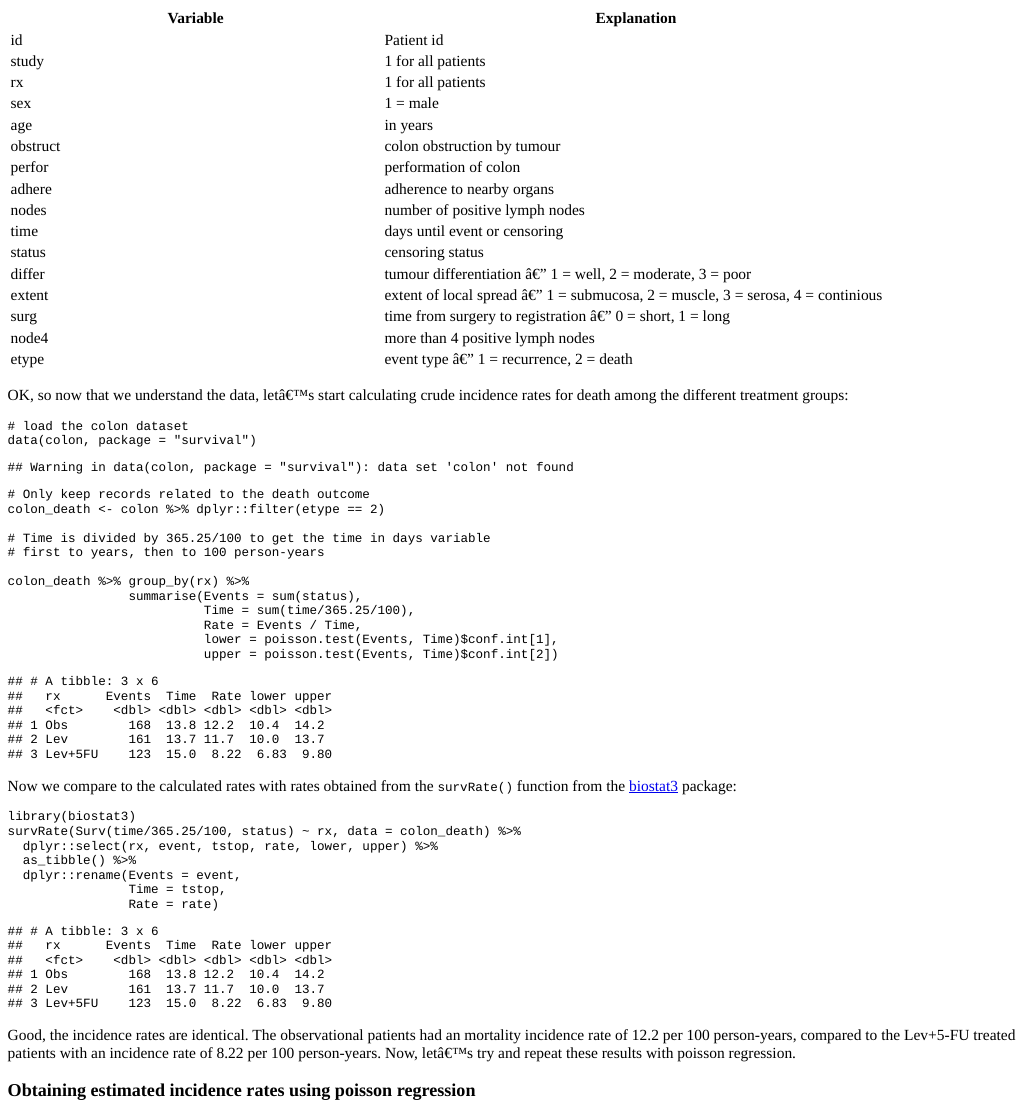
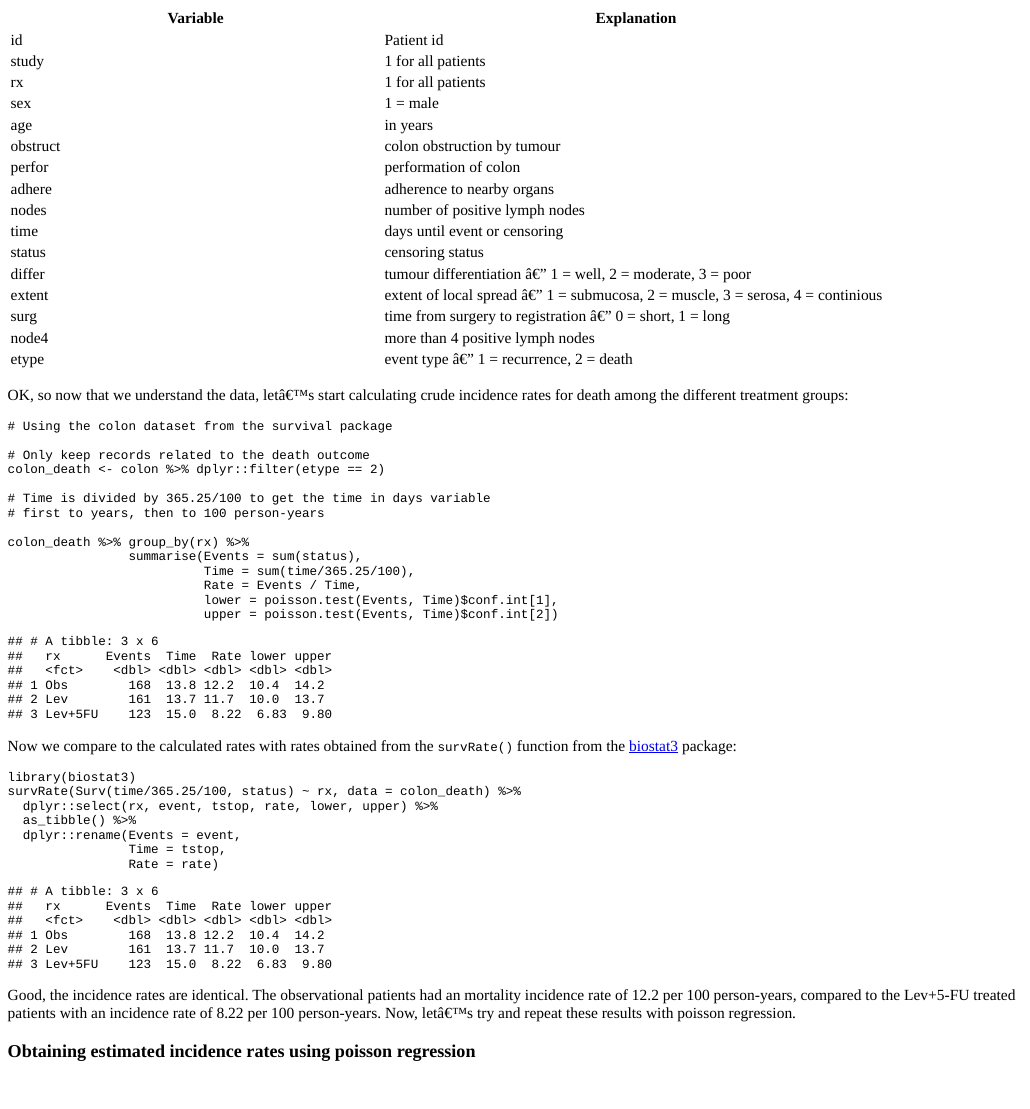
Before and after one commit to MichaelDismorrMD/netlify-page, an R Markdown document (content/post/2021-11-15-age-and-sex-adjusted-incidence-rates/index.Rmd): the page in a window 1100 px wide, from 630 px down. The pictures show the output file content/post/2021-11-15-age-and-sex-adjusted-incidence-rates/index.html that the author committed with the source, opened offline.

Commit message:
removes data(colon) to avoid warning message

````diff
--- a/content/post/2021-11-15-age-and-sex-adjusted-incidence-rates/index.Rmd
+++ b/content/post/2021-11-15-age-and-sex-adjusted-incidence-rates/index.Rmd
@@ -76,8 +76,7 @@ etype | event type --- 1 = recurrence, 2 = death
 OK, so now that we understand the data, let's start calculating crude incidence rates for death among the different treatment groups:
 
 ```{r message = FALSE}
-# load the colon dataset
-data(colon, package = "survival")
+# Using the colon dataset from the survival package
 
 # Only keep records related to the death outcome
 colon_death <- colon %>% dplyr::filter(etype == 2)
````
Also changed, not shown: content/post/2021-11-15-age-and-sex-adjusted-incidence-rates/index.html, 1 other file.
